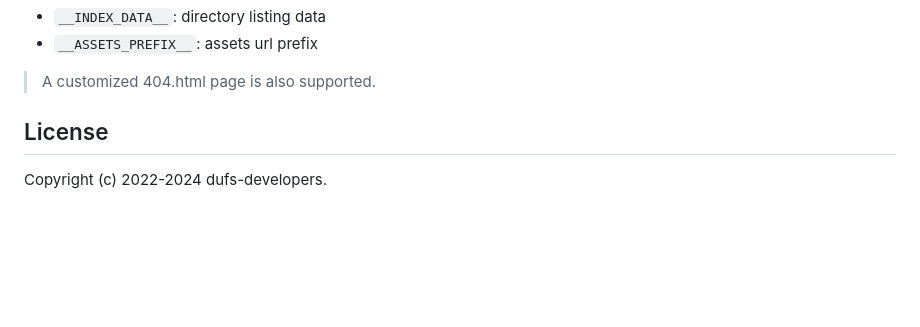
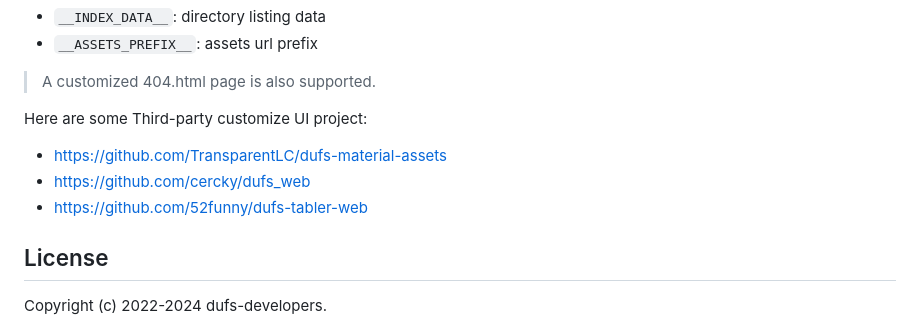
Before and after one commit to isarmg/dufs-ram, a Markdown page: README.md, the part around the change. Drawn GitHub-style; folded sections open; blank space fills up the shorter version.

Commit message:
chore: add third-party customize UI projects to README

```diff
--- a/README.md
+++ b/README.md
@@ -424,6 +424,12 @@ Your assets folder must contains a `index.html` file.
 
 > A customized 404.html page is also supported.
 
+Here are some Third-party customize UI project:
+
+- https://github.com/TransparentLC/dufs-material-assets
+- https://github.com/cercky/dufs_web
+- https://github.com/52funny/dufs-tabler-web
+
 </details>
 
 ## License
```
